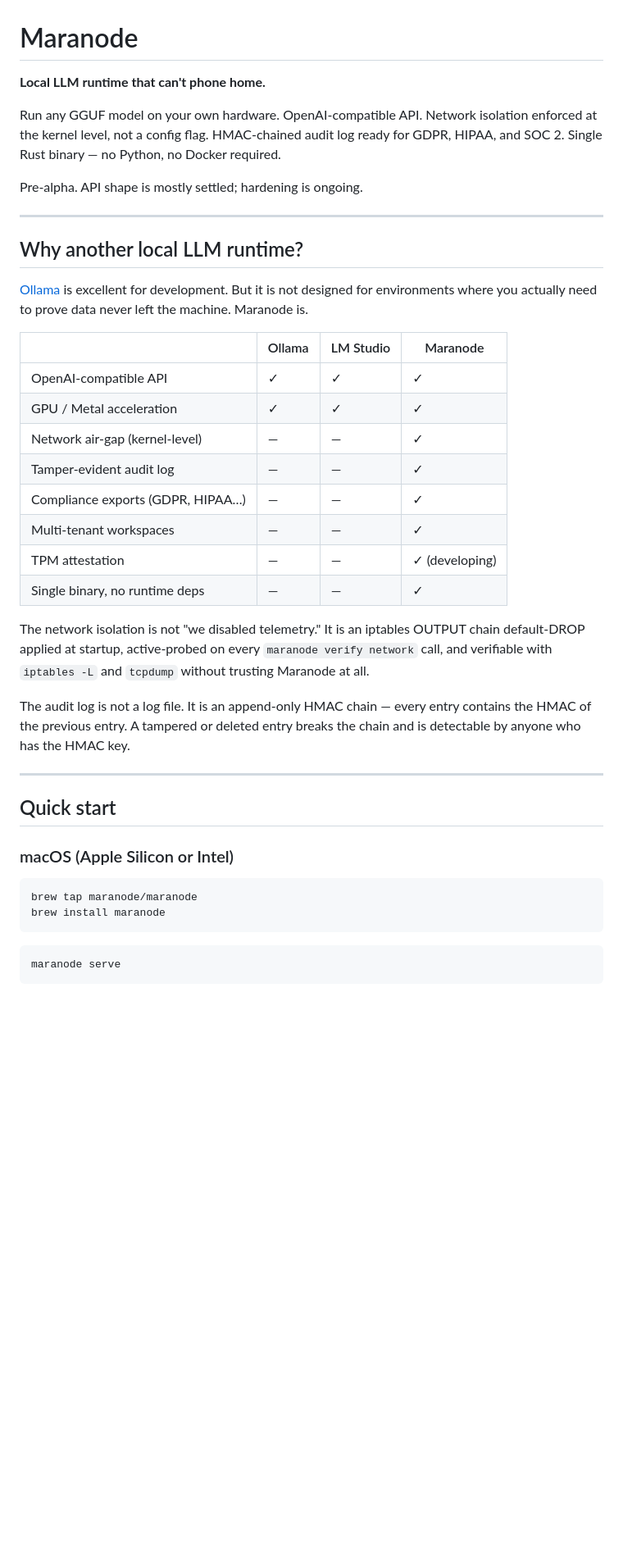
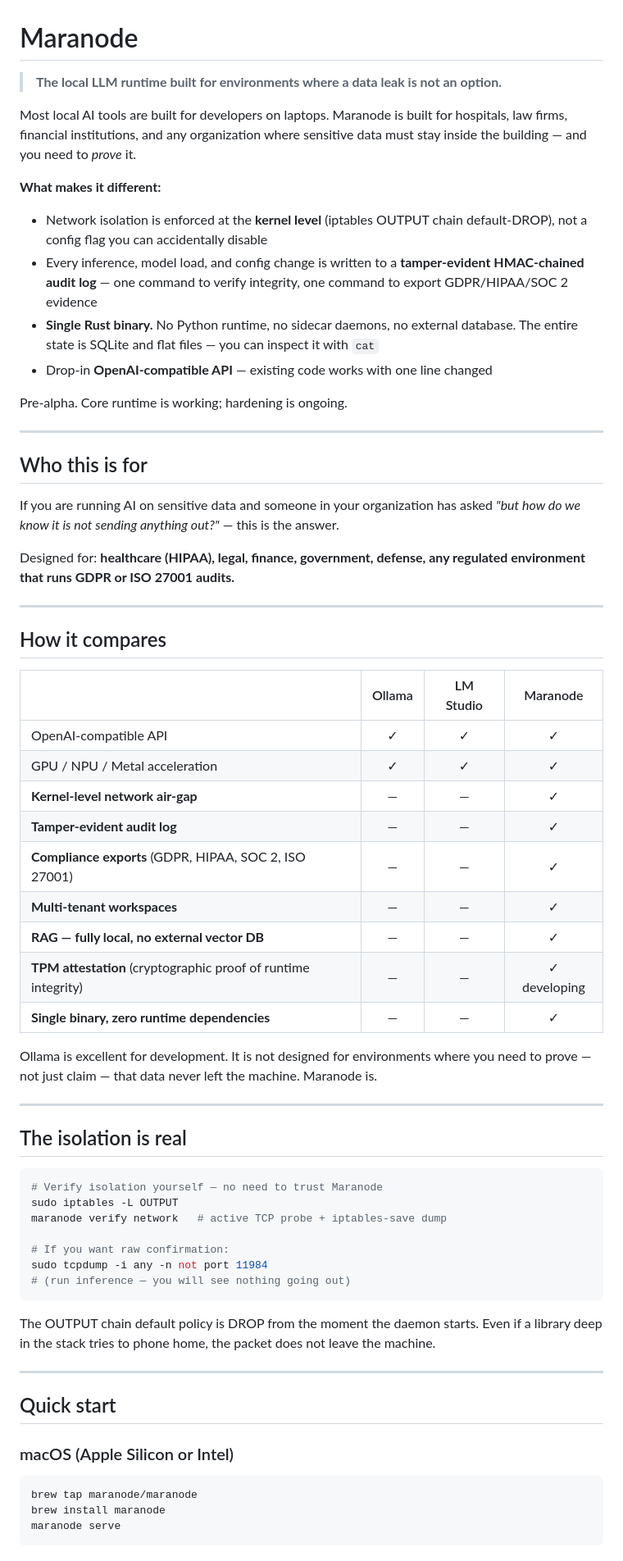
Before and after one commit to maranode/maranode, a Markdown page: README.md, the part around one of its changes. Shown at 82% size. Drawn GitHub-style; blank space fills up the shorter version.

````diff
--- a/README.md
+++ b/README.md
@@ -1,31 +1,59 @@
 # Maranode
 
-**Local LLM runtime that can't phone home.**
+> **The local LLM runtime built for environments where a data leak is not an option.**
 
-Run any GGUF model on your own hardware. OpenAI-compatible API. Network isolation enforced at the kernel level, not a config flag. HMAC-chained audit log ready for GDPR, HIPAA, and SOC 2. Single Rust binary — no Python, no Docker required.
+Most local AI tools are built for developers on laptops. Maranode is built for hospitals, law firms, financial institutions, and any organization where sensitive data must stay inside the building — and you need to *prove* it.
 
-Pre-alpha. API shape is mostly settled; hardening is ongoing.
+**What makes it different:**
+
+- Network isolation is enforced at the **kernel level** (iptables OUTPUT chain default-DROP), not a config flag you can accidentally disable
+- Every inference, model load, and config change is written to a **tamper-evident HMAC-chained audit log** — one command to verify integrity, one command to export GDPR/HIPAA/SOC 2 evidence
+- **Single Rust binary.** No Python runtime, no sidecar daemons, no external database. The entire state is SQLite and flat files — you can inspect it with `cat`
+- Drop-in **OpenAI-compatible API** — existing code works with one line changed
+
+Pre-alpha. Core runtime is working; hardening is ongoing.
 
 ---
 
-## Why another local LLM runtime?
+## Who this is for
 
-[Ollama](https://ollama.com) is excellent for development. But it is not designed for environments where you actually need to prove data never left the machine. Maranode is.
+If you are running AI on sensitive data and someone in your organization has asked *"but how do we know it is not sending anything out?"* — this is the answer.
+
+Designed for: **healthcare (HIPAA), legal, finance, government, defense, any regulated environment that runs GDPR or ISO 27001 audits.**
+
+---
+
+## How it compares
 
 | | Ollama | LM Studio | Maranode |
-|---|---|---|---|
+|---|:---:|:---:|:---:|
 | OpenAI-compatible API | ✓ | ✓ | ✓ |
-| GPU / Metal acceleration | ✓ | ✓ | ✓ |
-| Network air-gap (kernel-level) | — | — | ✓ |
-| Tamper-evident audit log | — | — | ✓ |
-| Compliance exports (GDPR, HIPAA…) | — | — | ✓ |
-| Multi-tenant workspaces | — | — | ✓ |
-| TPM attestation | — | — | ✓ (developing) |
-| Single binary, no runtime deps | — | — | ✓ |
+| GPU / NPU / Metal acceleration | ✓ | ✓ | ✓ |
+| **Kernel-level network air-gap** | — | — | ✓ |
+| **Tamper-evident audit log** | — | — | ✓ |
+| **Compliance exports** (GDPR, HIPAA, SOC 2, ISO 27001) | — | — | ✓ |
+| **Multi-tenant workspaces** | — | — | ✓ |
+| **RAG — fully local, no external vector DB** | — | — | ✓ |
+| **TPM attestation** (cryptographic proof of runtime integrity) | — | — | ✓ developing |
+| **Single binary, zero runtime dependencies** | — | — | ✓ |
 
-The network isolation is not "we disabled telemetry." It is an iptables OUTPUT chain default-DROP applied at startup, active-probed on every `maranode verify network` call, and verifiable with `iptables -L` and `tcpdump` without trusting Maranode at all.
+Ollama is excellent for development. It is not designed for environments where you need to prove — not just claim — that data never left the machine. Maranode is.
 
-The audit log is not a log file. It is an append-only HMAC chain — every entry contains the HMAC of the previous entry. A tampered or deleted entry breaks the chain and is detectable by anyone who has the HMAC key.
+---
+
+## The isolation is real
+
+```bash
+# Verify isolation yourself — no need to trust Maranode
+sudo iptables -L OUTPUT
+maranode verify network   # active TCP probe + iptables-save dump
+
+# If you want raw confirmation:
+sudo tcpdump -i any -n not port 11984
+# (run inference — you will see nothing going out)
+```
+
+The OUTPUT chain default policy is DROP from the moment the daemon starts. Even if a library deep in the stack tries to phone home, the packet does not leave the machine.
 
 ---
 
@@ -36,9 +64,6 @@ The audit log is not a log file. It is an append-only HMAC chain — every entry
 ```bash
 brew tap maranode/maranode
 brew install maranode
-```
-
-```bash
 maranode serve
 ```
 
````
Also changed, not shown: other parts of README.md (+59 -46 lines).
